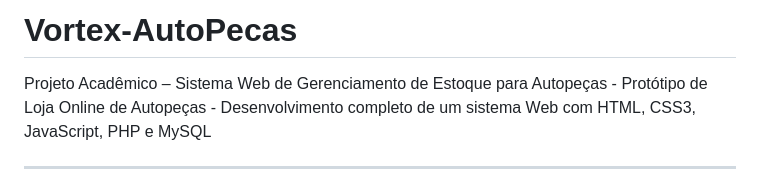
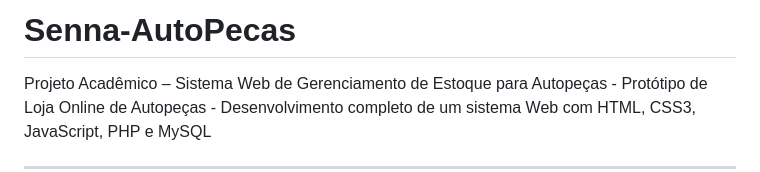
Before and after one commit to Rafaelmg11/Senna-AutoPecas, a Markdown page: README.md, the part around the change. Drawn GitHub-style.

```diff
--- a/README.md
+++ b/README.md
@@ -1,4 +1,4 @@
-# Vortex-AutoPecas
+# Senna-AutoPecas
 Projeto Acadêmico – Sistema Web de Gerenciamento de Estoque para Autopeças - Protótipo de Loja Online de Autopeças - Desenvolvimento completo de um sistema Web com HTML, CSS3, JavaScript, PHP e MySQL
 
 ---
```
